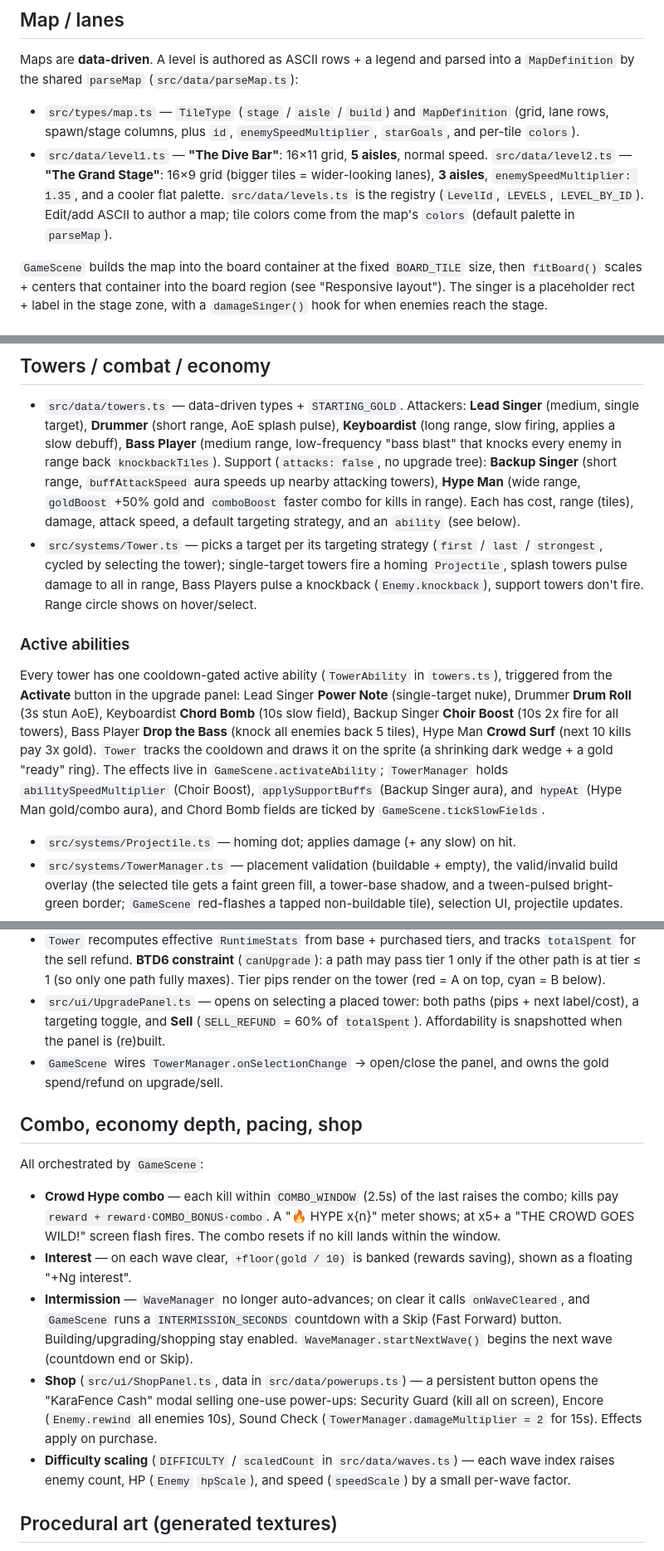
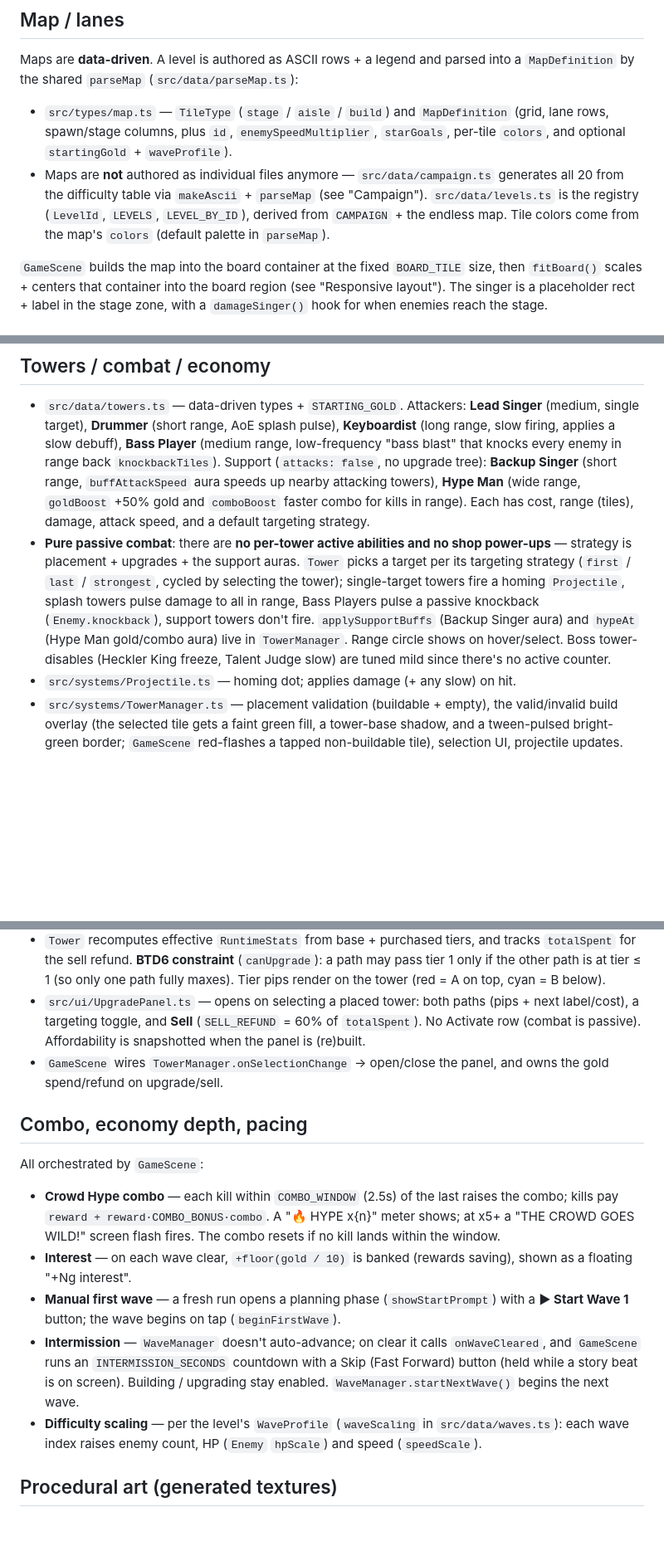
Before and after one commit to simonmartinsvensson/karafence, a Markdown page: CLAUDE.md, 3 parts joined by grey strips. Shown at 83% size. Drawn GitHub-style; blank space fills up the shorter version.

```diff
--- a/CLAUDE.md
+++ b/CLAUDE.md
@@ -136,13 +156,13 @@ parsed into a `MapDefinition` by the shared `parseMap` (`src/data/parseMap.ts`):
 
 - `src/types/map.ts` — `TileType` (`stage` / `aisle` / `build`) and
   `MapDefinition` (grid, lane rows, spawn/stage columns, plus `id`,
-  `enemySpeedMultiplier`, `starGoals`, and per-tile `colors`).
-- `src/data/level1.ts` — **"The Dive Bar"**: 16×11 grid, **5 aisles**, normal
-  speed. `src/data/level2.ts` — **"The Grand Stage"**: 16×9 grid (bigger tiles =
-  wider-looking lanes), **3 aisles**, `enemySpeedMultiplier: 1.35`, and a cooler
-  flat palette. `src/data/levels.ts` is the registry (`LevelId`, `LEVELS`,
-  `LEVEL_BY_ID`). Edit/add ASCII to author a map; tile colors come from the map's
-  `colors` (default palette in `parseMap`).
+  `enemySpeedMultiplier`, `starGoals`, per-tile `colors`, and optional
+  `startingGold` + `waveProfile`).
+- Maps are **not** authored as individual files anymore — `src/data/campaign.ts`
+  generates all 20 from the difficulty table via `makeAscii` + `parseMap` (see
+  "Campaign"). `src/data/levels.ts` is the registry (`LevelId`, `LEVELS`,
+  `LEVEL_BY_ID`), derived from `CAMPAIGN` + the endless map. Tile colors come from
+  the map's `colors` (default palette in `parseMap`).
 
 `GameScene` builds the map into the board container at the fixed `BOARD_TILE`
 size, then `fitBoard()` scales + centers that container into the board region
@@ -207,27 +237,17 @@ zone, with a `damageSinger()` hook for when enemies reach the stage.
   tree): **Backup Singer** (short range, `buffAttackSpeed` aura speeds up nearby
   attacking towers), **Hype Man** (wide range, `goldBoost` +50% gold and
   `comboBoost` faster combo for kills in range). Each has cost, range (tiles),
-  damage, attack speed, a default targeting strategy, and an `ability` (see
-  below).
-- `src/systems/Tower.ts` — picks a target per its targeting strategy
-  (`first` / `last` / `strongest`, cycled by selecting the tower); single-target
-  towers fire a homing `Projectile`, splash towers pulse damage to all in range,
-  Bass Players pulse a knockback (`Enemy.knockback`), support towers don't fire.
-  Range circle shows on hover/select.
-
-### Active abilities
-
-Every tower has one cooldown-gated active ability (`TowerAbility` in
-`towers.ts`), triggered from the **Activate** button in the upgrade panel:
-Lead Singer **Power Note** (single-target nuke), Drummer **Drum Roll** (3s stun
-AoE), Keyboardist **Chord Bomb** (10s slow field), Backup Singer **Choir Boost**
-(10s 2x fire for all towers), Bass Player **Drop the Bass** (knock all enemies
-back 5 tiles), Hype Man **Crowd Surf** (next 10 kills pay 3x gold). `Tower`
-tracks the cooldown and draws it on the sprite (a shrinking dark wedge + a gold
-"ready" ring). The effects live in `GameScene.activateAbility`; `TowerManager`
-holds `abilitySpeedMultiplier` (Choir Boost), `applySupportBuffs` (Backup Singer
-aura), and `hypeAt` (Hype Man gold/combo aura), and Chord Bomb fields are ticked
-by `GameScene.tickSlowFields`.
+  damage, attack speed, and a default targeting strategy.
+- **Pure passive combat**: there are **no per-tower active abilities and no shop
+  power-ups** — strategy is placement + upgrades + the support auras. `Tower`
+  picks a target per its targeting strategy (`first` / `last` / `strongest`,
+  cycled by selecting the tower); single-target towers fire a homing `Projectile`,
+  splash towers pulse damage to all in range, Bass Players pulse a passive
+  knockback (`Enemy.knockback`), support towers don't fire. `applySupportBuffs`
+  (Backup Singer aura) and `hypeAt` (Hype Man gold/combo aura) live in
+  `TowerManager`. Range circle shows on hover/select. Boss tower-disables
+  (Heckler King freeze, Talent Judge slow) are tuned mild since there's no active
+  counter.
 - `src/systems/Projectile.ts` — homing dot; applies damage (+ any slow) on hit.
 - `src/systems/TowerManager.ts` — placement validation (buildable + empty),
   the valid/invalid build overlay (the selected tile gets a faint green fill, a
@@ -254,11 +274,12 @@ by `GameScene.tickSlowFields`.
   fully maxes). Tier pips render on the tower (red = A on top, cyan = B below).
 - `src/ui/UpgradePanel.ts` — opens on selecting a placed tower: both paths
   (pips + next label/cost), a targeting toggle, and **Sell** (`SELL_REFUND` =
-  60% of `totalSpent`). Affordability is snapshotted when the panel is (re)built.
+  60% of `totalSpent`). No Activate row (combat is passive). Affordability is
+  snapshotted when the panel is (re)built.
 - `GameScene` wires `TowerManager.onSelectionChange` → open/close the panel, and
   owns the gold spend/refund on upgrade/sell.
 
-## Combo, economy depth, pacing, shop
+## Combo, economy depth, pacing
 
 All orchestrated by `GameScene`:
 
@@ -268,18 +289,15 @@ All orchestrated by `GameScene`:
   combo resets if no kill lands within the window.
 - **Interest** — on each wave clear, `+floor(gold / 10)` is banked (rewards
   saving), shown as a floating "+Ng interest".
-- **Intermission** — `WaveManager` no longer auto-advances; on clear it calls
-  `onWaveCleared`, and `GameScene` runs a `INTERMISSION_SECONDS` countdown with
-  a Skip (Fast Forward) button. Building/upgrading/shopping stay enabled.
-  `WaveManager.startNextWave()` begins the next wave (countdown end or Skip).
-- **Shop** (`src/ui/ShopPanel.ts`, data in `src/data/powerups.ts`) — a
-  persistent button opens the "KaraFence Cash" modal selling one-use power-ups:
-  Security Guard (kill all on screen), Encore (`Enemy.rewind` all enemies 10s),
-  Sound Check (`TowerManager.damageMultiplier = 2` for 15s). Effects apply on
-  purchase.
-- **Difficulty scaling** (`DIFFICULTY` / `scaledCount` in `src/data/waves.ts`) —
-  each wave index raises enemy count, HP (`Enemy` `hpScale`), and speed
-  (`speedScale`) by a small per-wave factor.
+- **Manual first wave** — a fresh run opens a planning phase (`showStartPrompt`)
+  with a **▶ Start Wave 1** button; the wave begins on tap (`beginFirstWave`).
+- **Intermission** — `WaveManager` doesn't auto-advance; on clear it calls
+  `onWaveCleared`, and `GameScene` runs an `INTERMISSION_SECONDS` countdown with a
+  Skip (Fast Forward) button (held while a story beat is on screen). Building /
+  upgrading stay enabled. `WaveManager.startNextWave()` begins the next wave.
+- **Difficulty scaling** — per the level's `WaveProfile` (`waveScaling` in
+  `src/data/waves.ts`): each wave index raises enemy count, HP (`Enemy` `hpScale`)
+  and speed (`speedScale`).
 
 ## Procedural art (generated textures)
 
```
Also changed, not shown: other parts of CLAUDE.md (+67 -36 lines).
